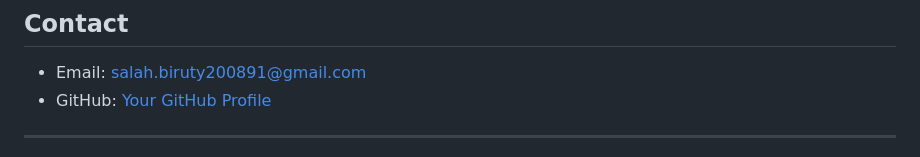
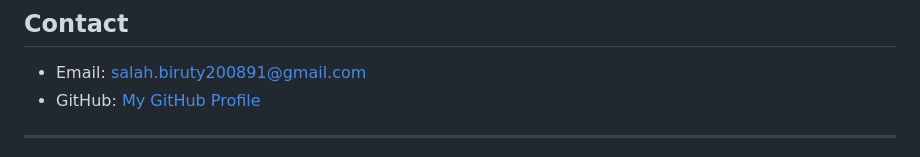
Before and after one commit to lSEMBA/Web-Technology, a Markdown page: README.md, the part around the change. Rendered like a GitHub page.

```diff
--- a/README.md
+++ b/README.md
@@ -174,7 +174,7 @@ If you'd like to contribute to this project, you can:
 
 ## **Contact**
 - Email: salah.biruty200891@gmail.com
-- GitHub: [Your GitHub Profile](https://github.com/lSEMBA)
+- GitHub: [My GitHub Profile](https://github.com/lSEMBA)
 
 ---
 
```
